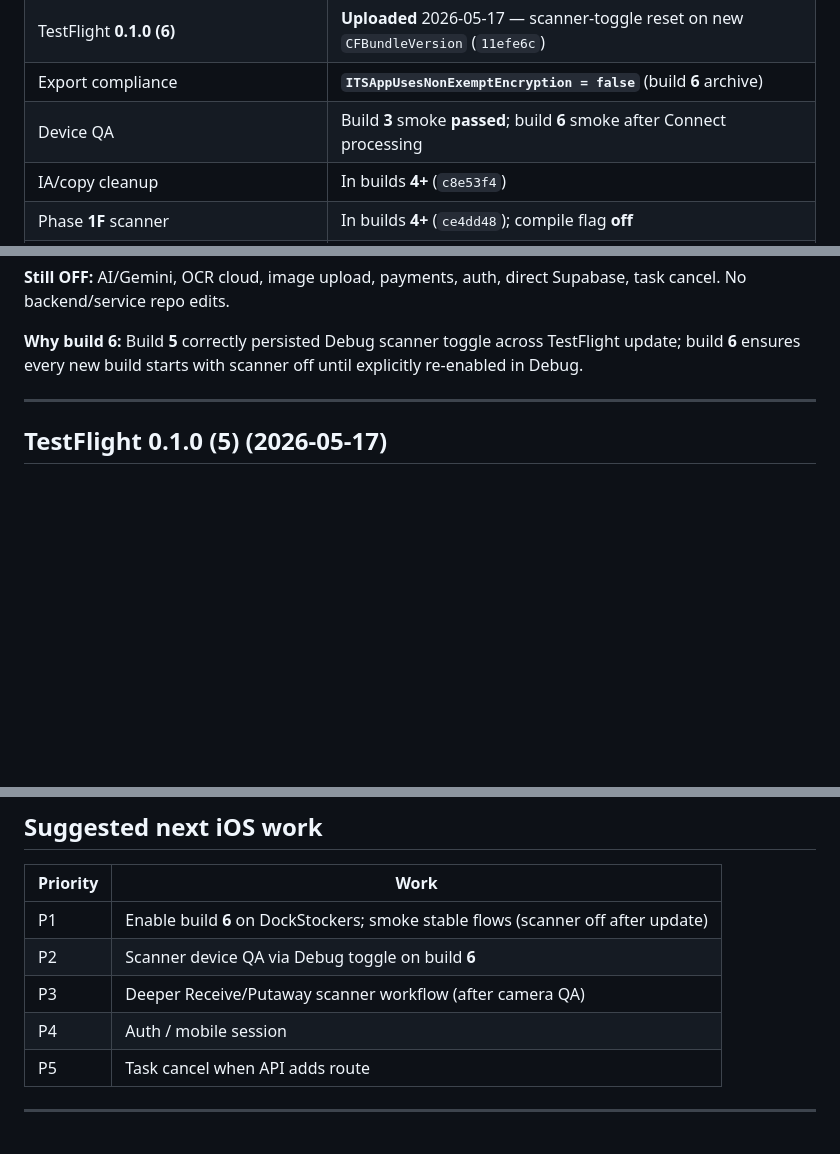
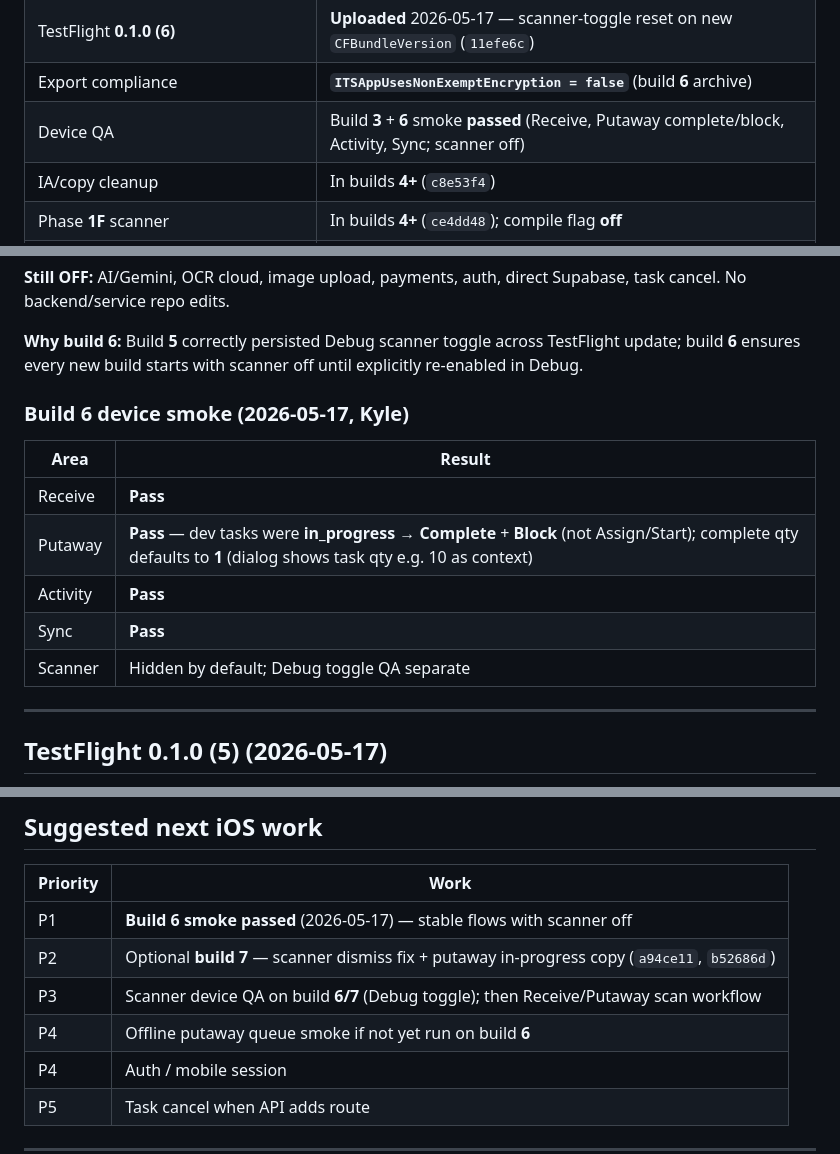
Before and after one commit to kbmillard/skyview-ios-dockwalk, a Markdown page: docs/SERVICE_HANDOFF.md, 3 parts joined by grey strips. Rendered like a GitHub page; blank space fills up the shorter version.

Commit message:
Record TestFlight build 6 stable smoke passed in handoff.
Co-authored-by: Cursor <cursoragent@cursor.com>

```diff
--- a/docs/SERVICE_HANDOFF.md
+++ b/docs/SERVICE_HANDOFF.md
@@ -64,7 +64,7 @@ DockWalk iOS is on **internal TestFlight** against **Railway production**. Kyle
 | TestFlight **0.1.0 (5)** | Superseded by build **6** |
 | TestFlight **0.1.0 (6)** | **Uploaded** 2026-05-17 — scanner-toggle reset on new `CFBundleVersion` (`11efe6c`) |
 | Export compliance | **`ITSAppUsesNonExemptEncryption = false`** (build **6** archive) |
-| Device QA | Build **3** smoke **passed**; build **6** smoke after Connect processing |
+| Device QA | Build **3** + **6** smoke **passed** (Receive, Putaway complete/block, Activity, Sync; scanner off) |
 | IA/copy cleanup | In builds **4+** (`c8e53f4`) |
 | Phase **1F** scanner | In builds **4+** (`ce4dd48`); compile flag **off** |
 | Phase **1F.1** runtime toggle | Builds **5+**; **6** resets toggle **off** on first launch of new build |
@@ -112,6 +112,16 @@ Bump **`CURRENT_PROJECT_VERSION`** / `CFBundleVersion` before each new TestFligh
 **Still OFF:** AI/Gemini, OCR cloud, image upload, payments, auth, direct Supabase, task cancel. No backend/service repo edits.
 
 **Why build 6:** Build **5** correctly persisted Debug scanner toggle across TestFlight update; build **6** ensures every new build starts with scanner off until explicitly re-enabled in Debug.
+
+### Build 6 device smoke (2026-05-17, Kyle)
+
+| Area | Result |
+|------|--------|
+| Receive | **Pass** |
+| Putaway | **Pass** — dev tasks were **in_progress** → **Complete** + **Block** (not Assign/Start); complete qty defaults to **1** (dialog shows task qty e.g. 10 as context) |
+| Activity | **Pass** |
+| Sync | **Pass** |
+| Scanner | Hidden by default; Debug toggle QA separate |
 
 ---
 
@@ -353,9 +363,10 @@ Inbound lines, receiving POST, offline queue, audit list, Railway QA defaults.
 
 | Priority | Work |
 |----------|------|
-| P1 | Enable build **6** on DockStockers; smoke stable flows (scanner off after update) |
-| P2 | Scanner device QA via Debug toggle on build **6** |
-| P3 | Deeper Receive/Putaway scanner workflow (after camera QA) |
+| P1 | **Build 6 smoke passed** (2026-05-17) — stable flows with scanner off |
+| P2 | Optional **build 7** — scanner dismiss fix + putaway in-progress copy (`a94ce11`, `b52686d`) |
+| P3 | Scanner device QA on build **6/7** (Debug toggle); then Receive/Putaway scan workflow |
+| P4 | Offline putaway queue smoke if not yet run on build **6** |
 | P4 | Auth / mobile session |
 | P5 | Task cancel when API adds route |
 
```
